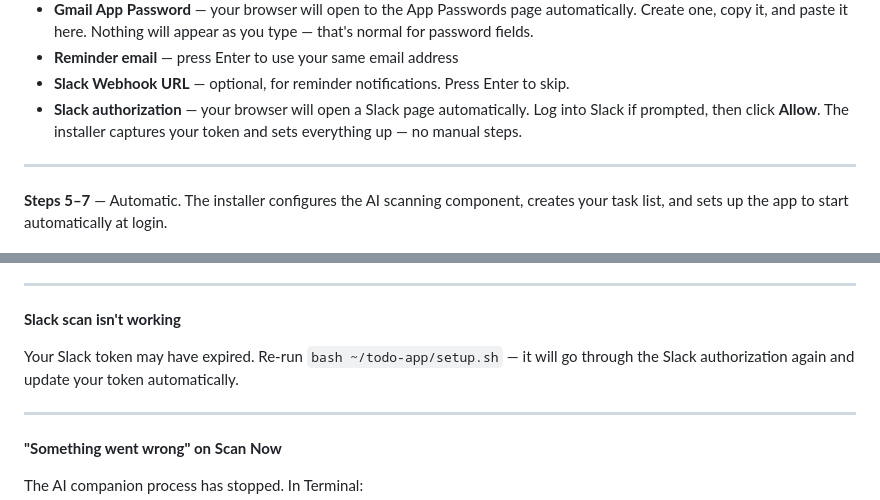
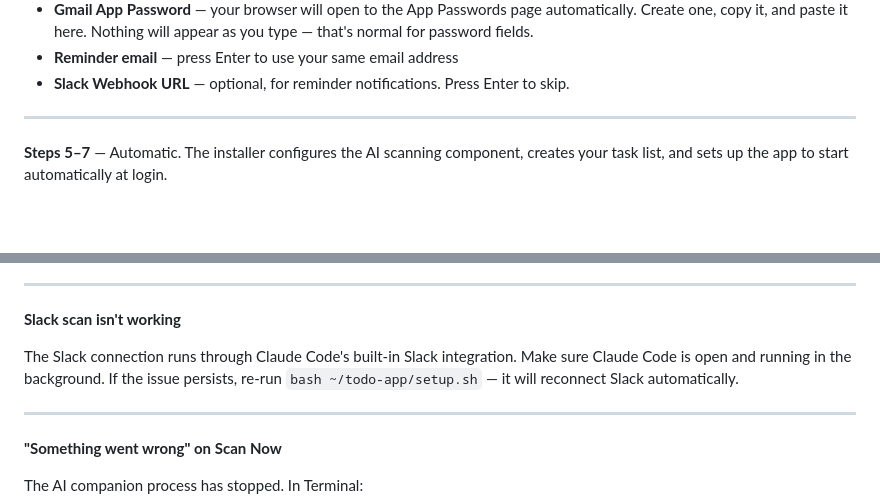
Before and after one commit to justinmiller-ML/todo-app, a Markdown page: INSTALL_GUIDE.md, 2 parts joined by grey strips. Rendered like a GitHub page; blank space fills up the shorter version.

Commit message:
Update install guide: remove stale Slack OAuth step, fix troubleshooting
Slack scanning runs through Claude Code MCP (not direct OAuth token).
Removed misleading browser-auth step from Step 4; updated troubleshooting
section to reflect that Slack works via Claude Code integration.

Co-Authored-By: Claude Sonnet 4.6 <noreply@anthropic.com>

```diff
--- a/INSTALL_GUIDE.md
+++ b/INSTALL_GUIDE.md
@@ -96,7 +96,6 @@ The wizard will ask for:
 - **Gmail App Password** — your browser will open to the App Passwords page automatically. Create one, copy it, and paste it here. Nothing will appear as you type — that's normal for password fields.
 - **Reminder email** — press Enter to use your same email address
 - **Slack Webhook URL** — optional, for reminder notifications. Press Enter to skip.
-- **Slack authorization** — your browser will open a Slack page automatically. Log into Slack if prompted, then click **Allow**. The installer captures your token and sets everything up — no manual steps.
 
 ---
 
@@ -165,7 +164,7 @@ Find the `SMTP_PASS=` line, replace the value with your correct App Password, sa
 
 **Slack scan isn't working**
 
-Your Slack token may have expired. Re-run `bash ~/todo-app/setup.sh` — it will go through the Slack authorization again and update your token automatically.
+The Slack connection runs through Claude Code's built-in Slack integration. Make sure Claude Code is open and running in the background. If the issue persists, re-run `bash ~/todo-app/setup.sh` — it will reconnect Slack automatically.
 
 ---
 
```
